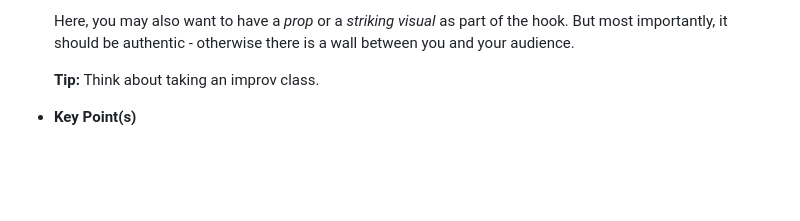
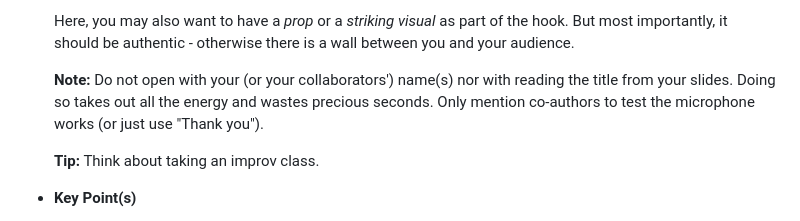
Before and after one commit to ssoelvsten/slides, a Markdown page: GUIDELINES.md, the part around the change. Rendered like a GitHub page; blank space fills up the shorter version.

Commit message:
Add extra note on Opening

```diff
--- a/GUIDELINES.md
+++ b/GUIDELINES.md
@@ -106,6 +106,11 @@ and finally the key points.
   Here, you may also want to have a *prop* or a *striking visual* as part of the
   hook. But most importantly, it should be authentic - otherwise there is a wall
   between you and your audience.
+
+  **Note:** Do not open with your (or your collaborators') name(s) nor with
+  reading the title from your slides. Doing so takes out all the energy and wastes
+  precious seconds. Only mention co-authors to test the microphone works (or just
+  use "Thank you").
 
   **Tip:** Think about taking an improv class.
 
```
